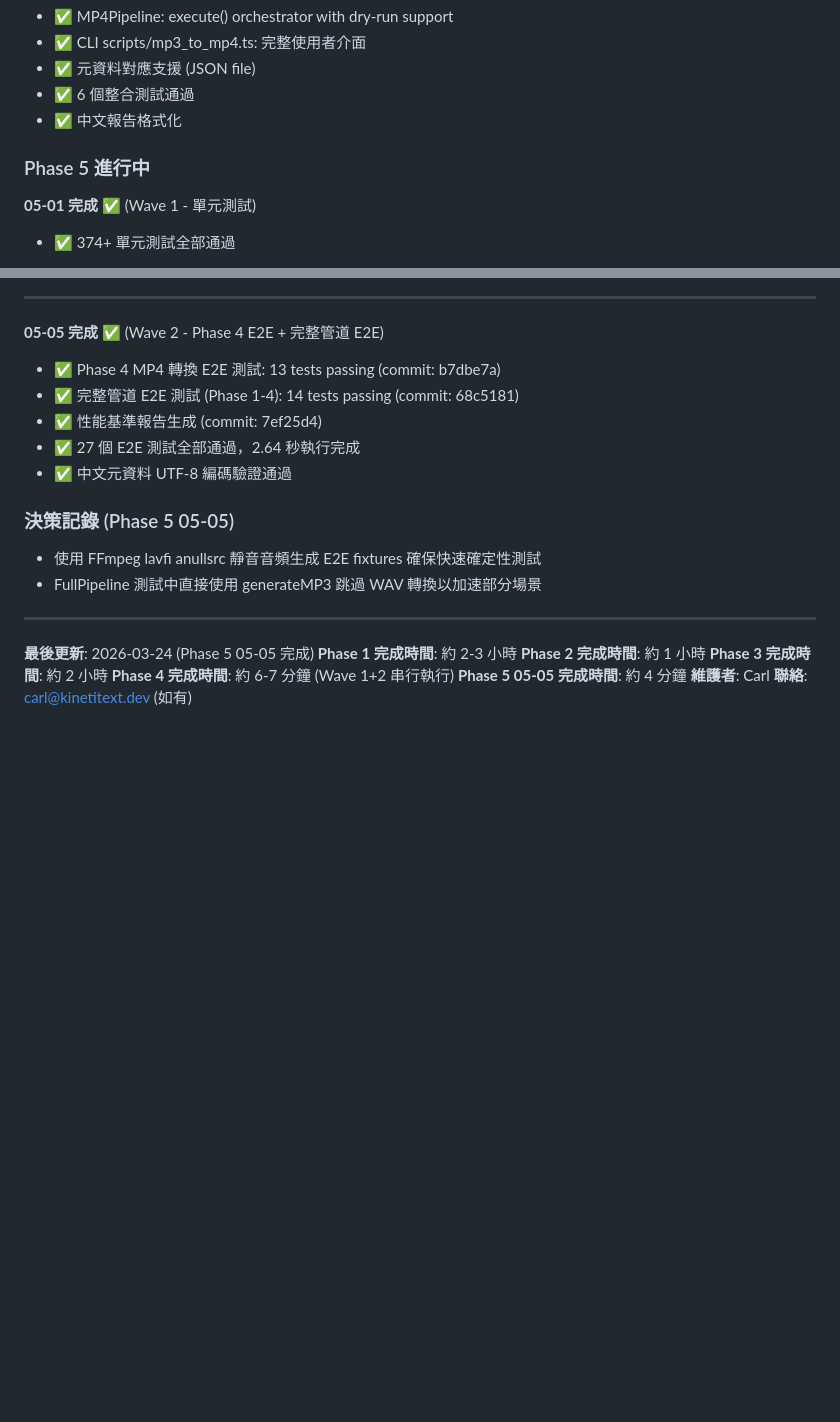
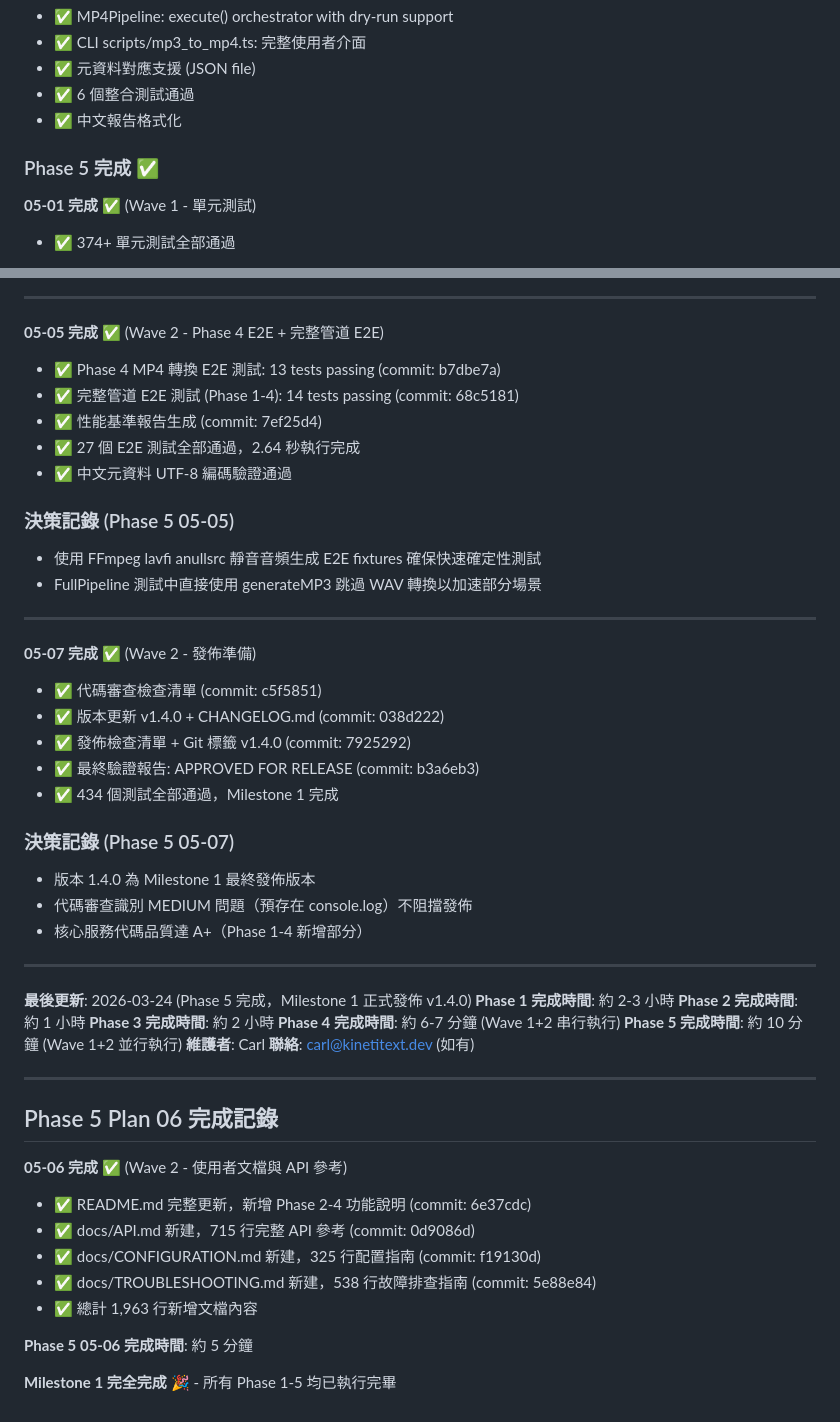
Before and after one commit to CarlLee1983/KinetText, a Markdown page: .planning/STATE.md, 2 parts joined by grey strips. Rendered like a GitHub page; blank space fills up the shorter version.

Commit message:
docs(05-06): 完成使用者文檔計畫執行摘要與狀態更新
- 新增 05-06-SUMMARY.md：4 個任務完成，1,963 行文檔內容
- 更新 STATE.md：記錄 Phase 5 05-06 完成
- README.md 385 行 / docs/API.md 715 行 / docs/CONFIGURATION.md 325 行 / docs/TROUBLESHOOTING.md 538 行

```diff
--- a/.planning/STATE.md
+++ b/.planning/STATE.md
@@ -214,7 +214,7 @@
 - ✅ 6 個整合測試通過
 - ✅ 中文報告格式化
 
-### Phase 5 進行中
+### Phase 5 完成 ✅
 
 **05-01 完成** ✅ (Wave 1 - 單元測試)
 - ✅ 374+ 單元測試全部通過
@@ -245,11 +245,40 @@
 
 ---
 
-**最後更新**: 2026-03-24 (Phase 5 05-05 完成)
+**05-07 完成** ✅ (Wave 2 - 發佈準備)
+- ✅ 代碼審查檢查清單 (commit: c5f5851)
+- ✅ 版本更新 v1.4.0 + CHANGELOG.md (commit: 038d222)
+- ✅ 發佈檢查清單 + Git 標籤 v1.4.0 (commit: 7925292)
+- ✅ 最終驗證報告: APPROVED FOR RELEASE (commit: b3a6eb3)
+- ✅ 434 個測試全部通過，Milestone 1 完成
+
+### 決策記錄 (Phase 5 05-07)
+- 版本 1.4.0 為 Milestone 1 最終發佈版本
+- 代碼審查識別 MEDIUM 問題（預存在 console.log）不阻擋發佈
+- 核心服務代碼品質達 A+（Phase 1-4 新增部分）
+
+---
+
+**最後更新**: 2026-03-24 (Phase 5 完成，Milestone 1 正式發佈 v1.4.0)
 **Phase 1 完成時間**: 約 2-3 小時
 **Phase 2 完成時間**: 約 1 小時
 **Phase 3 完成時間**: 約 2 小時
 **Phase 4 完成時間**: 約 6-7 分鐘 (Wave 1+2 串行執行)
-**Phase 5 05-05 完成時間**: 約 4 分鐘
+**Phase 5 完成時間**: 約 10 分鐘 (Wave 1+2 並行執行)
 **維護者**: Carl
 **聯絡**: carl@kinetitext.dev (如有)
+
+---
+
+## Phase 5 Plan 06 完成記錄
+
+**05-06 完成** ✅ (Wave 2 - 使用者文檔與 API 參考)
+- ✅ README.md 完整更新，新增 Phase 2-4 功能說明 (commit: 6e37cdc)
+- ✅ docs/API.md 新建，715 行完整 API 參考 (commit: 0d9086d)
+- ✅ docs/CONFIGURATION.md 新建，325 行配置指南 (commit: f19130d)
+- ✅ docs/TROUBLESHOOTING.md 新建，538 行故障排查指南 (commit: 5e88e84)
+- ✅ 總計 1,963 行新增文檔內容
+
+**Phase 5 05-06 完成時間**: 約 5 分鐘
+
+**Milestone 1 完全完成** 🎉 - 所有 Phase 1-5 均已執行完畢
```
Also changed, not shown: 1 other file.
